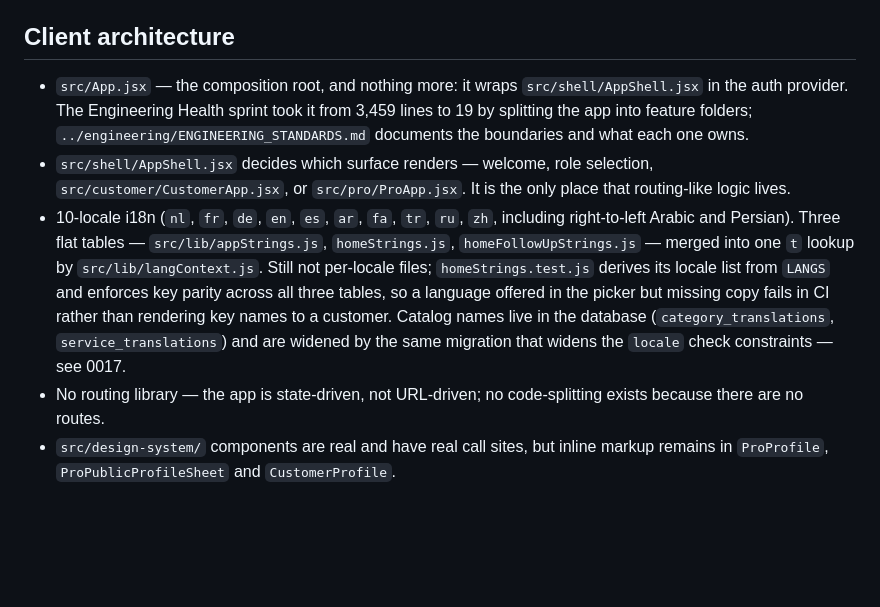
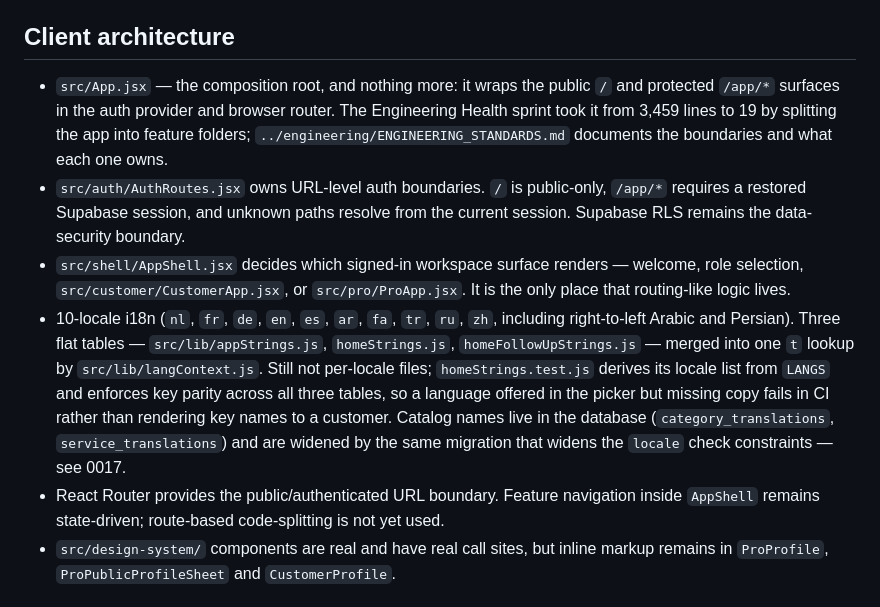
Before and after one commit to FiliusUmbra/klussie, a Markdown page: docs/architecture/ARCHITECTURE.md, the part around the change. Rendered like a GitHub page; blank space fills up the shorter version.

```diff
--- a/docs/architecture/ARCHITECTURE.md
+++ b/docs/architecture/ARCHITECTURE.md
@@ -186,11 +186,15 @@ owns the real underlying capability ships it — see
 ## Client architecture
 
 - `src/App.jsx` — the composition root, and nothing more: it wraps
-  `src/shell/AppShell.jsx` in the auth provider. The Engineering Health
+  the public `/` and protected `/app/*` surfaces in the auth provider and
+  browser router. The Engineering Health
   sprint took it from 3,459 lines to 19 by splitting the app into feature
   folders; `../engineering/ENGINEERING_STANDARDS.md` documents the
   boundaries and what each one owns.
-- `src/shell/AppShell.jsx` decides which surface renders — welcome,
+- `src/auth/AuthRoutes.jsx` owns URL-level auth boundaries. `/` is public-only,
+  `/app/*` requires a restored Supabase session, and unknown paths resolve from
+  the current session. Supabase RLS remains the data-security boundary.
+- `src/shell/AppShell.jsx` decides which signed-in workspace surface renders — welcome,
   role selection, `src/customer/CustomerApp.jsx`, or
   `src/pro/ProApp.jsx`. It is the only place that routing-like logic
   lives.
@@ -204,8 +208,8 @@ owns the real underlying capability ships it — see
   key names to a customer. Catalog names live in the database
   (`category_translations`, `service_translations`) and are widened by the
   same migration that widens the `locale` check constraints — see 0017.
-- No routing library — the app is state-driven, not URL-driven; no
-  code-splitting exists because there are no routes.
+- React Router provides the public/authenticated URL boundary. Feature navigation
+  inside `AppShell` remains state-driven; route-based code-splitting is not yet used.
 - `src/design-system/` components are real and have real call sites, but
   inline markup remains in `ProProfile`, `ProPublicProfileSheet` and
   `CustomerProfile`.
```
